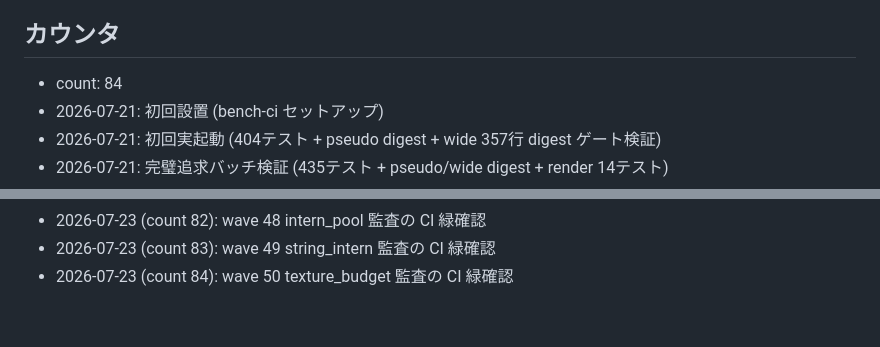
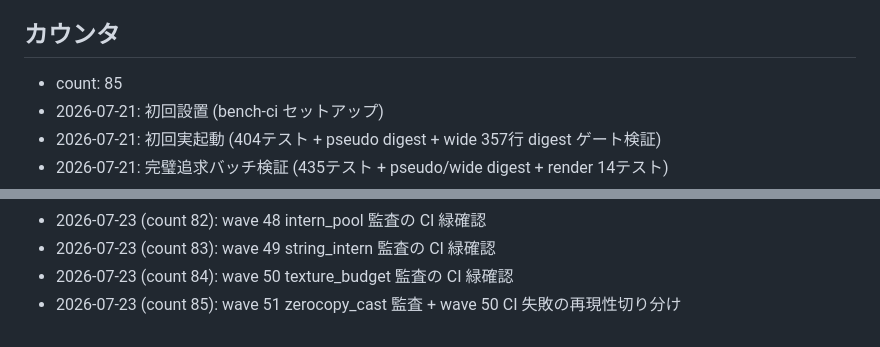
Before and after one commit to ifuto/ohohohoh, a Markdown page: ci/TRIGGER.md, 2 parts joined by grey strips. Rendered like a GitHub page.

Commit message:
ci: trigger bench (wave 51 zerocopy_cast 監査 / wave 50 失敗の flaky 切り分け)
Co-authored-by: arena-agent <297053741+arena-agent@users.noreply.github.com>

```diff
--- a/ci/TRIGGER.md
+++ b/ci/TRIGGER.md
@@ -17,7 +17,7 @@
 
 ## カウンタ
 
-- count: 84
+- count: 85
 - 2026-07-21: 初回設置 (bench-ci セットアップ)
 - 2026-07-21: 初回実起動 (404テスト + pseudo digest + wide 357行 digest ゲート検証)
 - 2026-07-21: 完璧追求バッチ検証 (435テスト + pseudo/wide digest + render 14テスト)
@@ -102,3 +102,4 @@
 - 2026-07-23 (count 82): wave 48 intern_pool 監査の CI 緑確認
 - 2026-07-23 (count 83): wave 49 string_intern 監査の CI 緑確認
 - 2026-07-23 (count 84): wave 50 texture_budget 監査の CI 緑確認
+- 2026-07-23 (count 85): wave 51 zerocopy_cast 監査 + wave 50 CI 失敗の再現性切り分け
```
